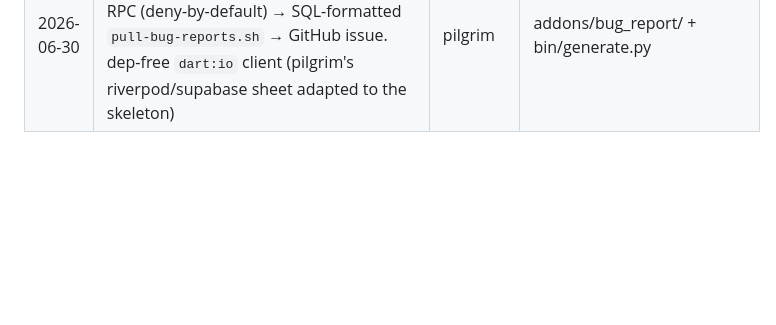
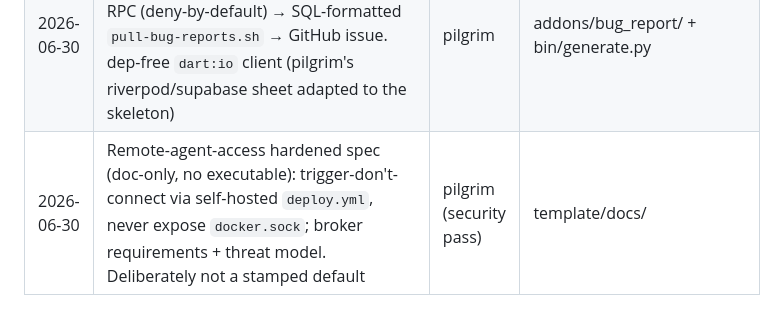
Before and after one commit to pulkitsinghal/project-firestarter, a Markdown page: docs/LIFT-LOG.md, the part around the change. Rendered like a GitHub page; blank space fills up the shorter version.

```diff
--- a/docs/LIFT-LOG.md
+++ b/docs/LIFT-LOG.md
@@ -57,3 +57,4 @@ Every so often (e.g. when starting a new project), skim the siblings'
 | 2026-06-30 | SECURITY.md: "no default/guessable secret in deploy configs" rule (fail-closed, read from env) — from pilgrim's demo-JWT deploy bug | pilgrim | template/ |
 | 2026-06-30 | `include_auth` add-on (fastapi-next): passwordless OTP core (models/store/flows/delivery/router/main + smoke test), in-memory & dependency-free; OAuth flow, durable store, frontend widget deferred | healer | addons/auth/ + bin/generate.py |
 | 2026-06-30 | `include_bug_report` add-on (supabase-flutter): in-app capture → `report_bug` RPC (deny-by-default) → SQL-formatted `pull-bug-reports.sh` → GitHub issue. dep-free `dart:io` client (pilgrim's riverpod/supabase sheet adapted to the skeleton) | pilgrim | addons/bug_report/ + bin/generate.py |
+| 2026-06-30 | Remote-agent-access hardened spec (doc-only, no executable): trigger-don't-connect via self-hosted `deploy.yml`, never expose `docker.sock`; broker requirements + threat model. Deliberately not a stamped default | pilgrim (security pass) | template/docs/ |
```
Also changed, not shown: docs/ANATOMY.md (+1 -0 lines), template/docs/REMOTE_AGENT_ACCESS.md (added, +74 -0 lines).
